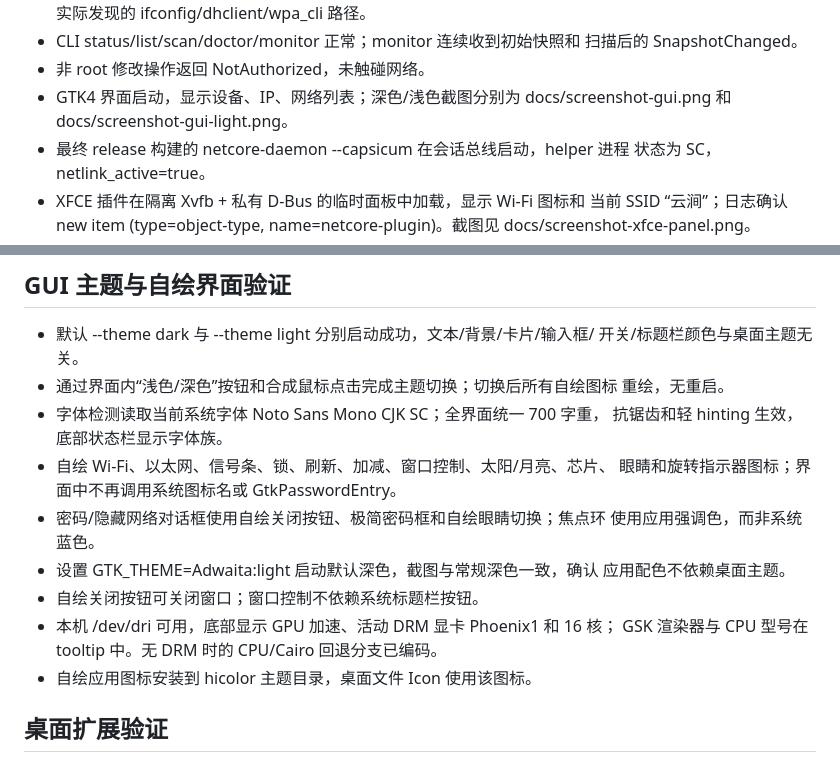
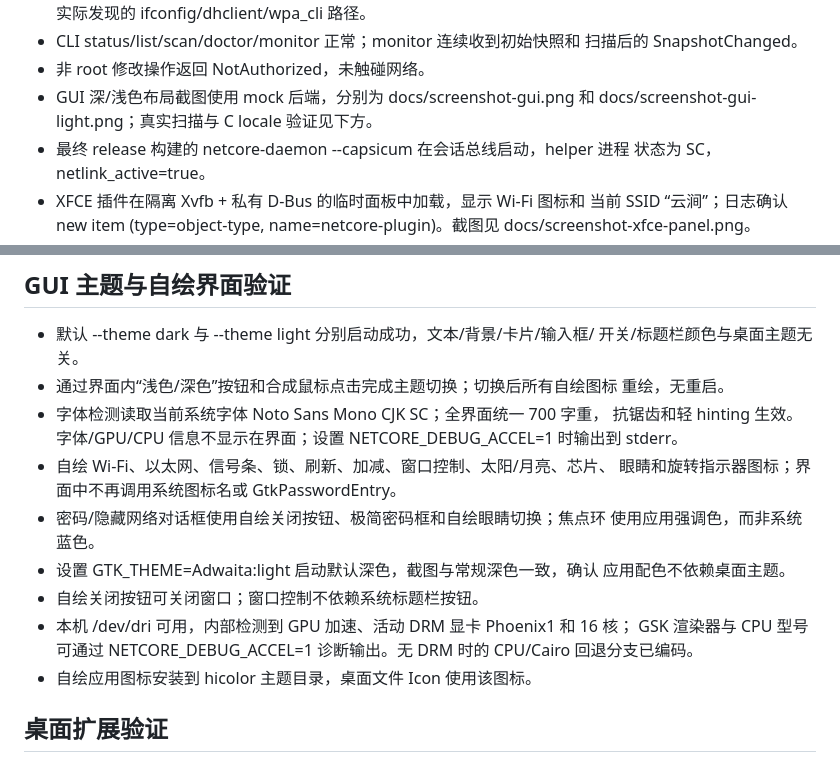
Before and after one commit to Nickhades/rs-network-freebsd, a Markdown page: docs/testing.md, 2 parts joined by grey strips. Rendered like a GitHub page.

Commit message:
Remove acceleration footer from the GUI

```diff
--- a/docs/testing.md
+++ b/docs/testing.md
@@ -41,8 +41,8 @@ Netlink 消息解析与 socket bind、wpa_cli status/scan_results 解析、SSID
 - CLI status/list/scan/doctor/monitor 正常；monitor 连续收到初始快照和
   扫描后的 SnapshotChanged。
 - 非 root 修改操作返回 NotAuthorized，未触碰网络。
-- GTK4 界面启动，显示设备、IP、网络列表；深色/浅色截图分别为
-  docs/screenshot-gui.png 和 docs/screenshot-gui-light.png。
+- GUI 深/浅色布局截图使用 mock 后端，分别为 docs/screenshot-gui.png 和
+  docs/screenshot-gui-light.png；真实扫描与 C locale 验证见下方。
 - 最终 release 构建的 netcore-daemon --capsicum 在会话总线启动，helper 进程
   状态为 SC，netlink_active=true。
 - XFCE 插件在隔离 Xvfb + 私有 D-Bus 的临时面板中加载，显示 Wi-Fi 图标和
@@ -84,7 +84,8 @@ Netlink 消息解析与 socket bind、wpa_cli status/scan_results 解析、SSID
 - 通过界面内“浅色/深色”按钮和合成鼠标点击完成主题切换；切换后所有自绘图标
   重绘，无重启。
 - 字体检测读取当前系统字体 Noto Sans Mono CJK SC；全界面统一 700 字重，
-  抗锯齿和轻 hinting 生效，底部状态栏显示字体族。
+  抗锯齿和轻 hinting 生效。字体/GPU/CPU 信息不显示在界面；设置
+  NETCORE_DEBUG_ACCEL=1 时输出到 stderr。
 - 自绘 Wi-Fi、以太网、信号条、锁、刷新、加减、窗口控制、太阳/月亮、芯片、
   眼睛和旋转指示器图标；界面中不再调用系统图标名或 GtkPasswordEntry。
 - 密码/隐藏网络对话框使用自绘关闭按钮、极简密码框和自绘眼睛切换；焦点环
@@ -92,8 +93,9 @@ Netlink 消息解析与 socket bind、wpa_cli status/scan_results 解析、SSID
 - 设置 GTK_THEME=Adwaita:light 启动默认深色，截图与常规深色一致，确认
   应用配色不依赖桌面主题。
 - 自绘关闭按钮可关闭窗口；窗口控制不依赖系统标题栏按钮。
-- 本机 /dev/dri 可用，底部显示 GPU 加速、活动 DRM 显卡 Phoenix1 和 16 核；
-  GSK 渲染器与 CPU 型号在 tooltip 中。无 DRM 时的 CPU/Cairo 回退分支已编码。
+- 本机 /dev/dri 可用，内部检测到 GPU 加速、活动 DRM 显卡 Phoenix1 和 16 核；
+  GSK 渲染器与 CPU 型号可通过 NETCORE_DEBUG_ACCEL=1 诊断输出。无 DRM 时的
+  CPU/Cairo 回退分支已编码。
 - 自绘应用图标安装到 hicolor 主题目录，桌面文件 Icon 使用该图标。
 
 ## 桌面扩展验证
```
Also changed, not shown: README.md (+3 -1 lines), docs/ui.md (+6 -6 lines), docs/screenshot-gui-light.png, docs/screenshot-gui.png, 4 other files.
